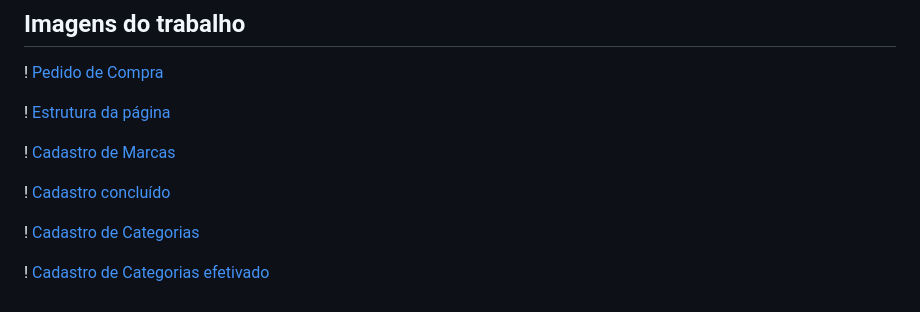
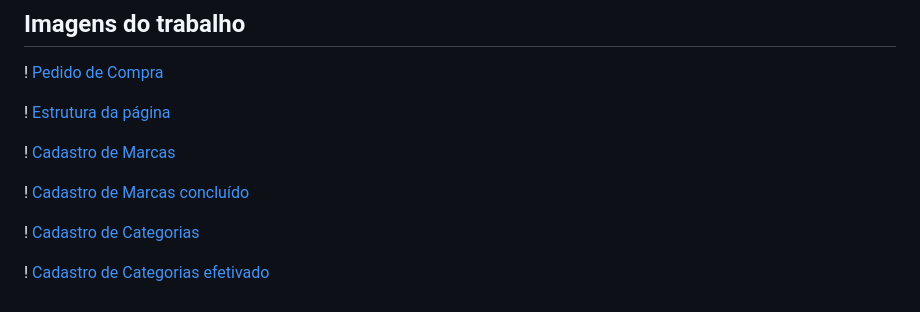
Before and after one commit to limaxju/cadEcommerce, a Markdown page: cadEcommerce/README.md, the part around the change. GitHub-like rendering.

Commit message:
correção

```diff
--- a/cadEcommerce/README.md
+++ b/cadEcommerce/README.md
@@ -190,7 +190,7 @@ Aplicação web para cadastrar produtos com seleção de categoria e marca. Util
 
 ! [Cadastro de Marcas](cadEcommerce/img.png(3))
 
-! [Cadastro concluído](cadEcommerce/img.png(4))
+! [Cadastro de Marcas concluído](cadEcommerce/img.png(4))
 
 ! [Cadastro de Categorias](cadEcommerce/img.png(5))
 
```
